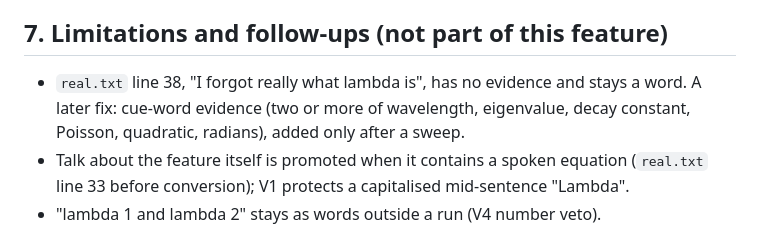
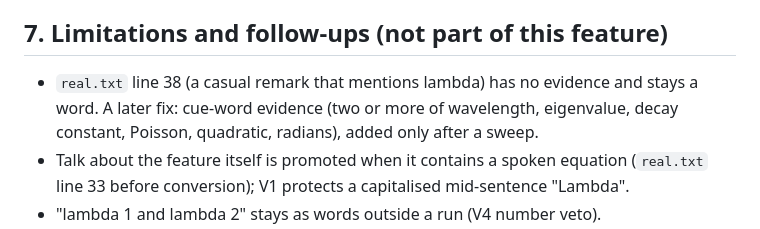
Before and after one commit to david53001/jvoice, a Markdown page: docs/math-context-design.md, the part around the change. Rendered like a GitHub page.

Commit message:
docs(math-context): paraphrase a personal transcript fragment
Co-Authored-By: Claude Opus 5.5 <noreply@anthropic.com>

```diff
--- a/docs/math-context-design.md
+++ b/docs/math-context-design.md
@@ -279,7 +279,7 @@ Greek word. Log the mirror as pending.
 
 ## 7. Limitations and follow-ups (not part of this feature)
 
-- `real.txt` line 38, "I forgot really what lambda is", has no evidence and stays a word. A later fix:
+- `real.txt` line 38 (a casual remark that mentions lambda) has no evidence and stays a word. A later fix:
   cue-word evidence (two or more of wavelength, eigenvalue, decay constant, Poisson, quadratic, radians),
   added only after a sweep.
 - Talk about the feature itself is promoted when it contains a spoken equation (`real.txt` line 33 before
```
Also changed, not shown: docs/math-context-progress.md (+1 -1 lines).
